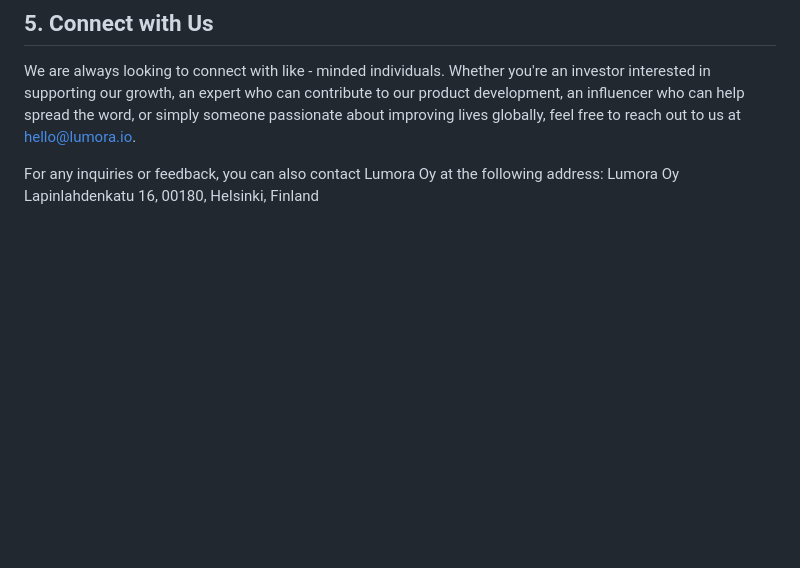
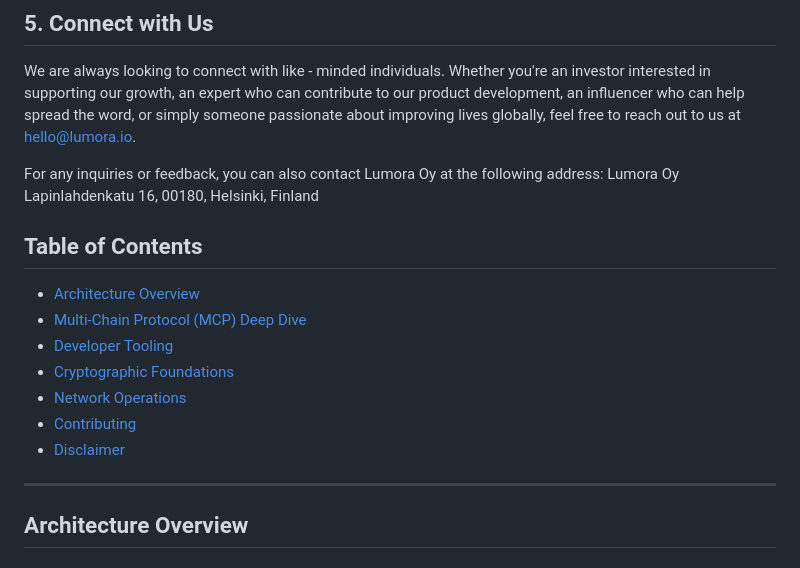
Before and after one commit to Lumora-aiking/lumora, a Markdown page: README.md, the part around one of its changes. GitHub-like rendering; blank space fills up the shorter version.

```diff
--- a/README.md
+++ b/README.md
@@ -56,3 +56,18 @@ We are always looking to connect with like - minded individuals. Whether you're
 For any inquiries or feedback, you can also contact Lumora Oy at the following address:
 Lumora Oy
 Lapinlahdenkatu 16, 00180, Helsinki, Finland
+
+
+## Table of Contents
+- [Architecture Overview](#architecture-overview)
+- [Multi-Chain Protocol (MCP) Deep Dive](#multi-chain-protocol-mcp-deep-dive)
+- [Developer Tooling](#developer-tooling)
+- [Cryptographic Foundations](#cryptographic-foundations)
+- [Network Operations](#network-operations)
+- [Contributing](#contributing)
+- [Disclaimer](#disclaimer)
+
+---
+
+## Architecture Overview
+
```
Also changed, not shown: other parts of README.md (+197 -0 lines).
